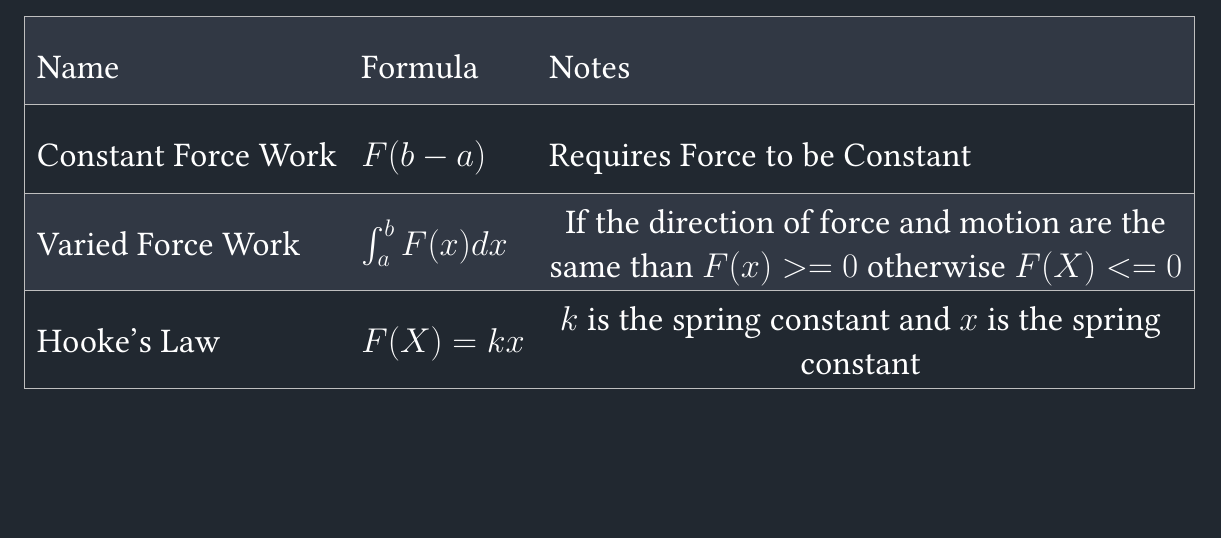
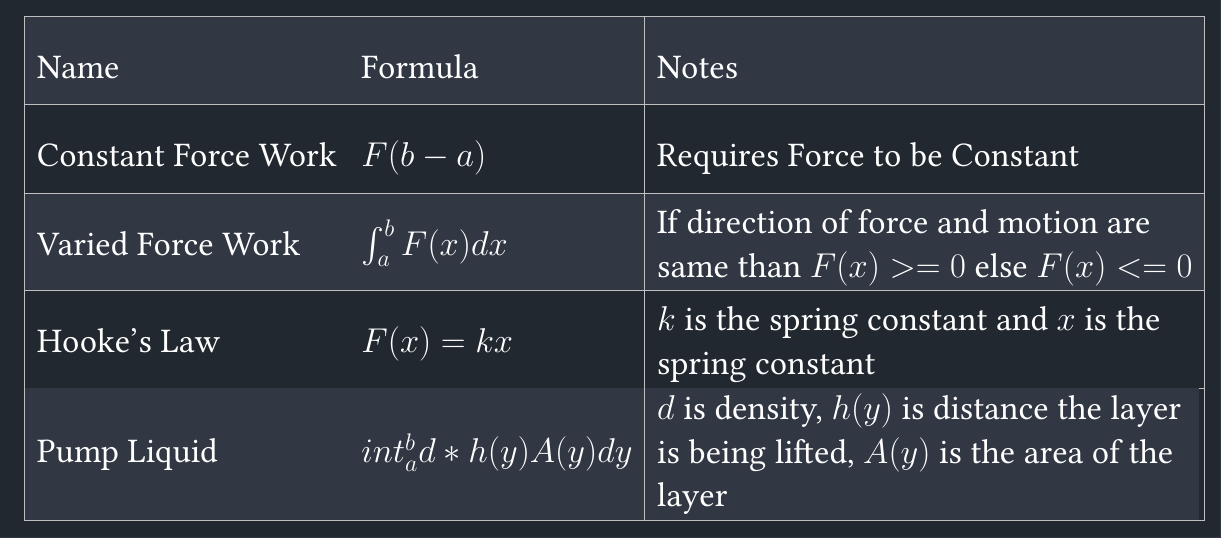
Before and after one commit to jpang9431/CALCII-Notes, a LaTeX paper (main.tex): part of page 8 of 8, cut so that both start at the same text, the shorter picture padded with empty space. Compiled offline with XeLaTeX.

Commit message:
Updates from Overleaf

```diff
--- a/main.tex
+++ b/main.tex
@@ -225,9 +225,11 @@ Name & Formula & Notes\\
 \hline
 Constant Force Work&$F(b-a)$&Requires Force to be Constant\\
 \hline
-Varied Force Work&$\int_{a}^{b}F(x)dx$&\makecell{If the direction of force and motion are the \\same than $F(x)>=0$ otherwise $F(X)<=0$}\\
+Varied Force Work&$\int_{a}^{b}F(x)dx$&\makecell[l]{If direction of force and motion are \\same than $F(x)>=0$ else $F(x)<=0$}\\
 \hline
-Hooke's Law&$F(X)=kx$&\makecell{$k$ is the spring constant and $x$ is the spring \\constant}\\
+Hooke's Law&$F(x)=kx$&\makecell[l]{$k$ is the spring constant and $x$ is the \\spring constant}\\
+\hline
+Pump Liquid&$int_{a}^{b}d*h(y)A(y)dy$&\makecell[l]{$d$ is density, $h(y)$ is distance the layer\\ is being lifted, $A(y)$ is the area of the \\layer}\\
 \hline
 \end{tabular}
 \end{table}
```
Also changed, not shown: CALCII_Notes.pdf.
